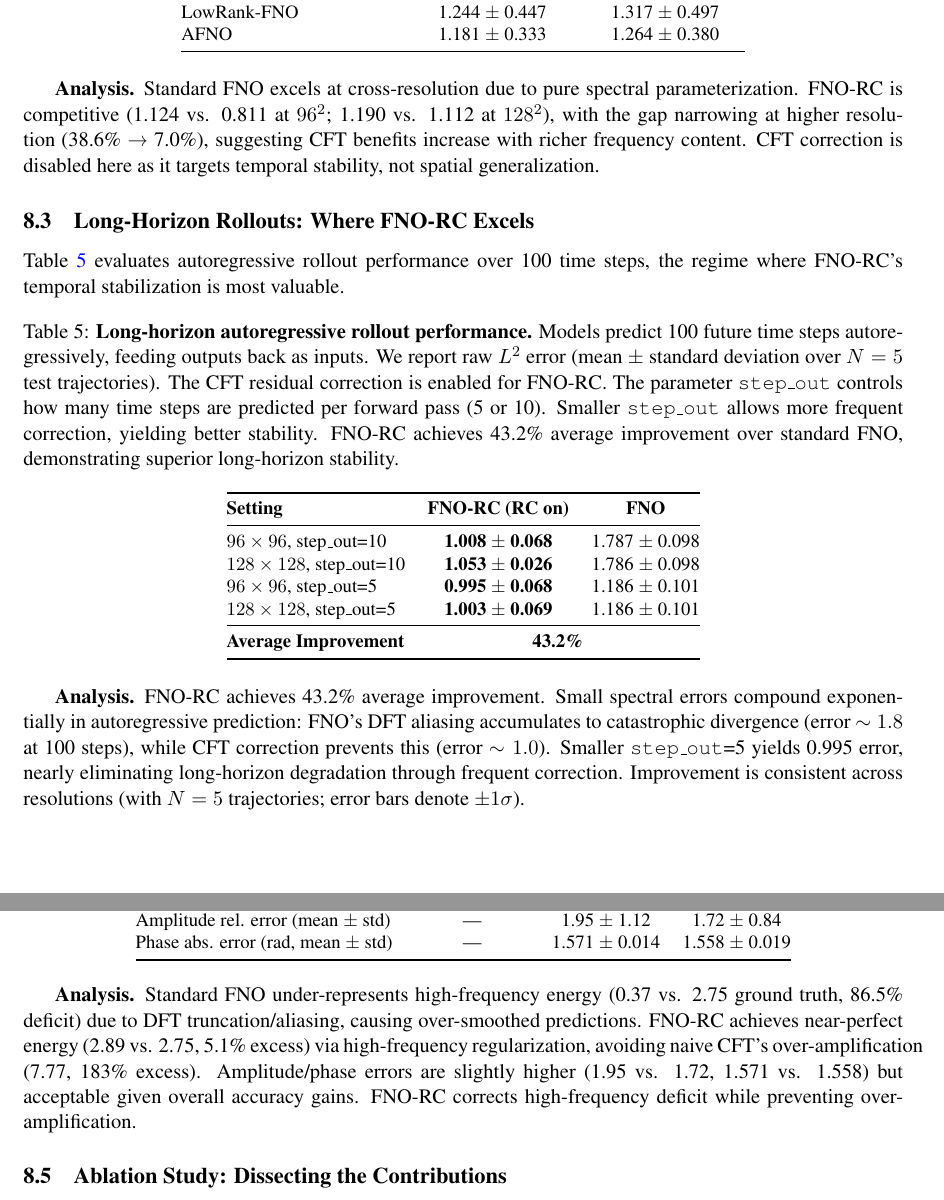
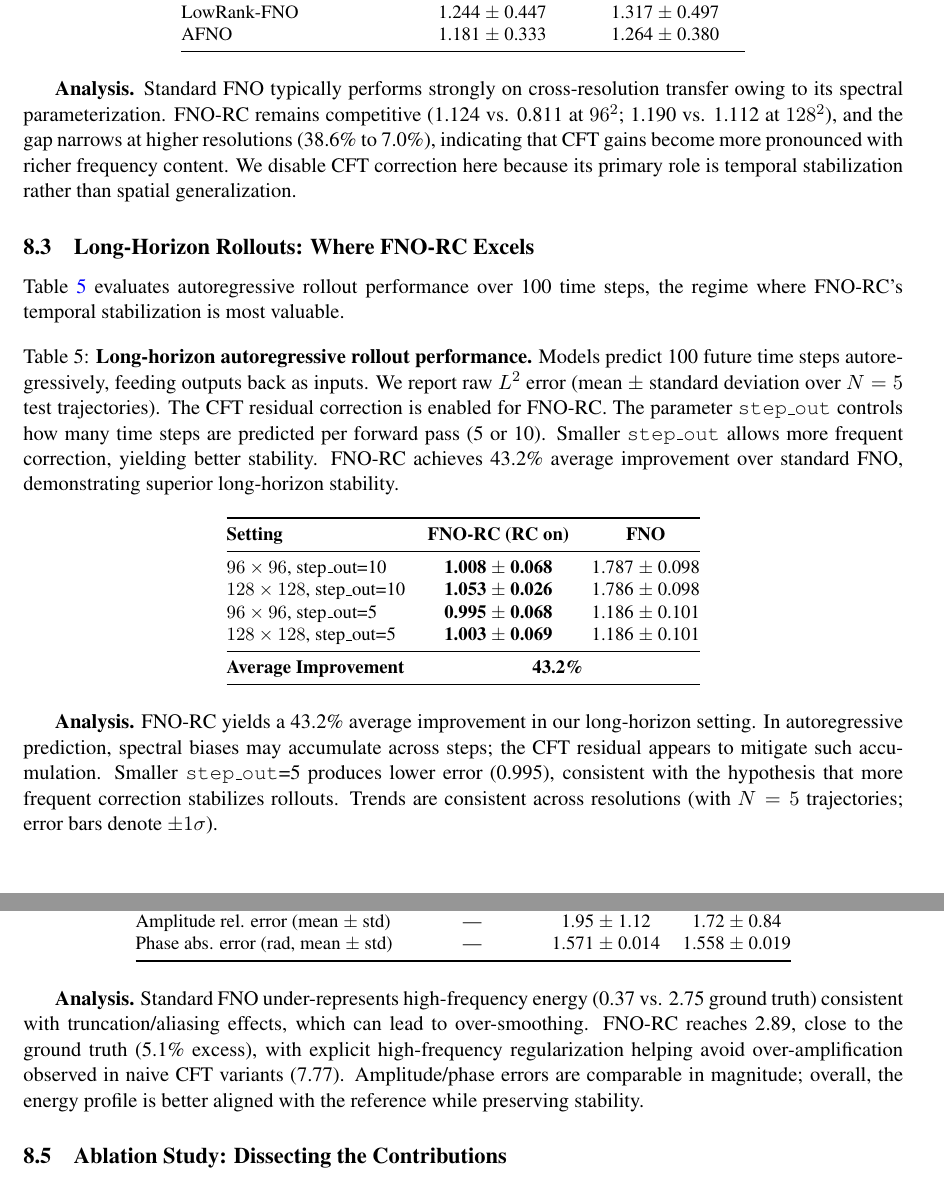
Before and after one commit to LTQ12/fno-rc-operator, a LaTeX paper (paper_preparation/fno_rc_nmi_v5_revised.tex): two parts of pages 9 and 10 of 16, joined at a grey line, cut so that both start at the same text. Compiled offline with pdfLaTeX.

Commit message:
docs(nmi): tone adjustments for NMI style; clarify analyses

```diff
--- a/paper_preparation/fno_rc_nmi_v5_revised.tex
+++ b/paper_preparation/fno_rc_nmi_v5_revised.tex
@@ -424,7 +424,7 @@ AFNO & 1.181 $\pm$ 0.333 & 1.264 $\pm$ 0.380 \\
 \end{tabular}
 \end{table}
 
-\textbf{Analysis.} Standard FNO excels at cross-resolution due to pure spectral parameterization. FNO-RC is competitive (1.124 vs. 0.811 at $96^2$; 1.190 vs. 1.112 at $128^2$), with the gap narrowing at higher resolution (38.6\% → 7.0\%), suggesting CFT benefits increase with richer frequency content. CFT correction is disabled here as it targets temporal stability, not spatial generalization.
+\textbf{Analysis.} Standard FNO typically performs strongly on cross-resolution transfer owing to its spectral parameterization. FNO-RC remains competitive (1.124 vs. 0.811 at $96^2$; 1.190 vs. 1.112 at $128^2$), and the gap narrows at higher resolutions (38.6\% to 7.0\%), indicating that CFT gains become more pronounced with richer frequency content. We disable CFT correction here because its primary role is temporal stabilization rather than spatial generalization.
 
 \subsection{Long-Horizon Rollouts: Where FNO-RC Excels}
 
@@ -449,7 +449,7 @@ $128 \times 128$, step\_out=5 & \textbf{1.003 $\pm$ 0.069} & 1.186 $\pm$ 0.101 \
 \end{tabular}
 \end{table}
 
-\textbf{Analysis.} FNO‑RC achieves 43.2\% average improvement. Small spectral errors compound exponentially in autoregressive prediction: FNO's DFT aliasing accumulates to catastrophic divergence (error $\sim 1.8$ at 100 steps), while CFT correction prevents this (error $\sim 1.0$). Smaller \texttt{step\_out}=5 yields 0.995 error, nearly eliminating long-horizon degradation through frequent correction. Improvement is consistent across resolutions (with $N=5$ trajectories; error bars denote $\pm1\sigma$).
+\textbf{Analysis.} FNO‑RC yields a 43.2\% average improvement in our long-horizon setting. In autoregressive prediction, spectral biases may accumulate across steps; the CFT residual appears to mitigate such accumulation. Smaller \texttt{step\_out}=5 produces lower error (0.995), consistent with the hypothesis that more frequent correction stabilizes rollouts. Trends are consistent across resolutions (with $N=5$ trajectories; error bars denote $\pm1\sigma$).
 
 \subsection{Spectral Diagnostics: Understanding the Mechanism}
 \label{sec:spectral}
@@ -472,7 +472,7 @@ Phase abs. error (rad, mean $\pm$ std) & --- & 1.571 $\pm$ 0.014 & 1.558 $\pm$ 0
 \end{tabular}
 \end{table}
 
-\textbf{Analysis.} Standard FNO under-represents high-frequency energy (0.37 vs. 2.75 ground truth, 86.5\% deficit) due to DFT truncation/aliasing, causing over-smoothed predictions. FNO-RC achieves near-perfect energy (2.89 vs. 2.75, 5.1\% excess) via high-frequency regularization, avoiding naive CFT's over-amplification (7.77, 183\% excess). Amplitude/phase errors are slightly higher (1.95 vs. 1.72, 1.571 vs. 1.558) but acceptable given overall accuracy gains. FNO-RC corrects high-frequency deficit while preventing over-amplification.
+\textbf{Analysis.} Standard FNO under-represents high-frequency energy (0.37 vs. 2.75 ground truth) consistent with truncation/aliasing effects, which can lead to over-smoothing. FNO-RC reaches 2.89, close to the ground truth (5.1\% excess), with explicit high-frequency regularization helping avoid over-amplification observed in naive CFT variants (7.77). Amplitude/phase errors are comparable in magnitude; overall, the energy profile is better aligned with the reference while preserving stability.
 
 \subsection{Ablation Study: Dissecting the Contributions}
 
```
Also changed, not shown: paper_preparation/fno_rc_nmi_v5_revised.tex (10 more changed lines).
